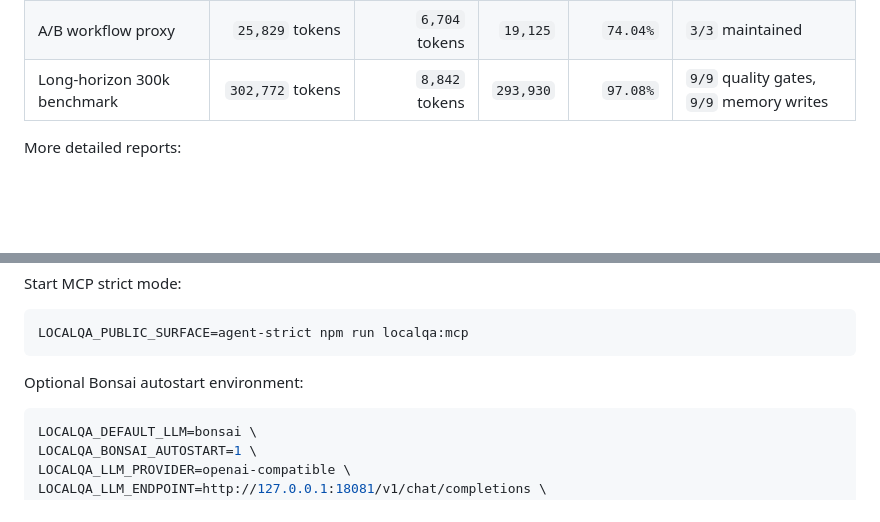
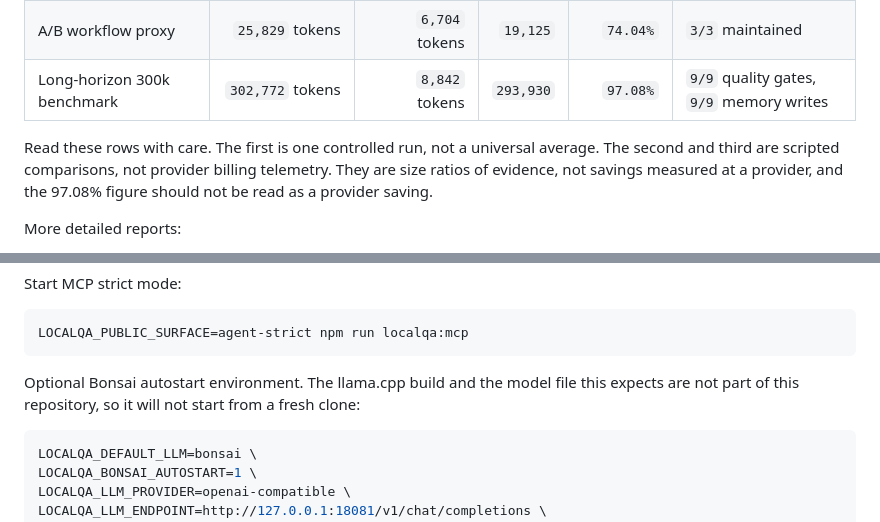
Before and after one commit to Ar5en1c/localqa, a Markdown page: README.md, 2 parts joined by grey strips. Rendered like a GitHub page; blank space fills up the shorter version.

Commit message:
Correct public claims: LocalQA benchmark notes
L3: note under the launch proof table saying what the three rows are, taken
from the repository's own claims document (the chart SVG is not changed).
L4: the Bonsai autostart command cannot start the model from a fresh clone.

````diff
--- a/README.md
+++ b/README.md
@@ -130,6 +130,10 @@ npm run localqa:launch-check
 | A/B workflow proxy | `25,829` tokens | `6,704` tokens | `19,125` | `74.04%` | `3/3` maintained |
 | Long-horizon 300k benchmark | `302,772` tokens | `8,842` tokens | `293,930` | `97.08%` | `9/9` quality gates, `9/9` memory writes |
 
+Read these rows with care. The first is one controlled run, not a universal average. The second and
+third are scripted comparisons, not provider billing telemetry. They are size ratios of evidence, not
+savings measured at a provider, and the 97.08% figure should not be read as a provider saving.
+
 More detailed reports:
 
 - [Benchmarks and claims](./docs/LOCALQA_BENCHMARKS_AND_CLAIMS.md)
@@ -158,7 +162,7 @@ Start MCP strict mode:
 LOCALQA_PUBLIC_SURFACE=agent-strict npm run localqa:mcp
 ```
 
-Optional Bonsai autostart environment:
+Optional Bonsai autostart environment. The llama.cpp build and the model file this expects are not part of this repository, so it will not start from a fresh clone:
 
 ```bash
 LOCALQA_DEFAULT_LLM=bonsai \
````
